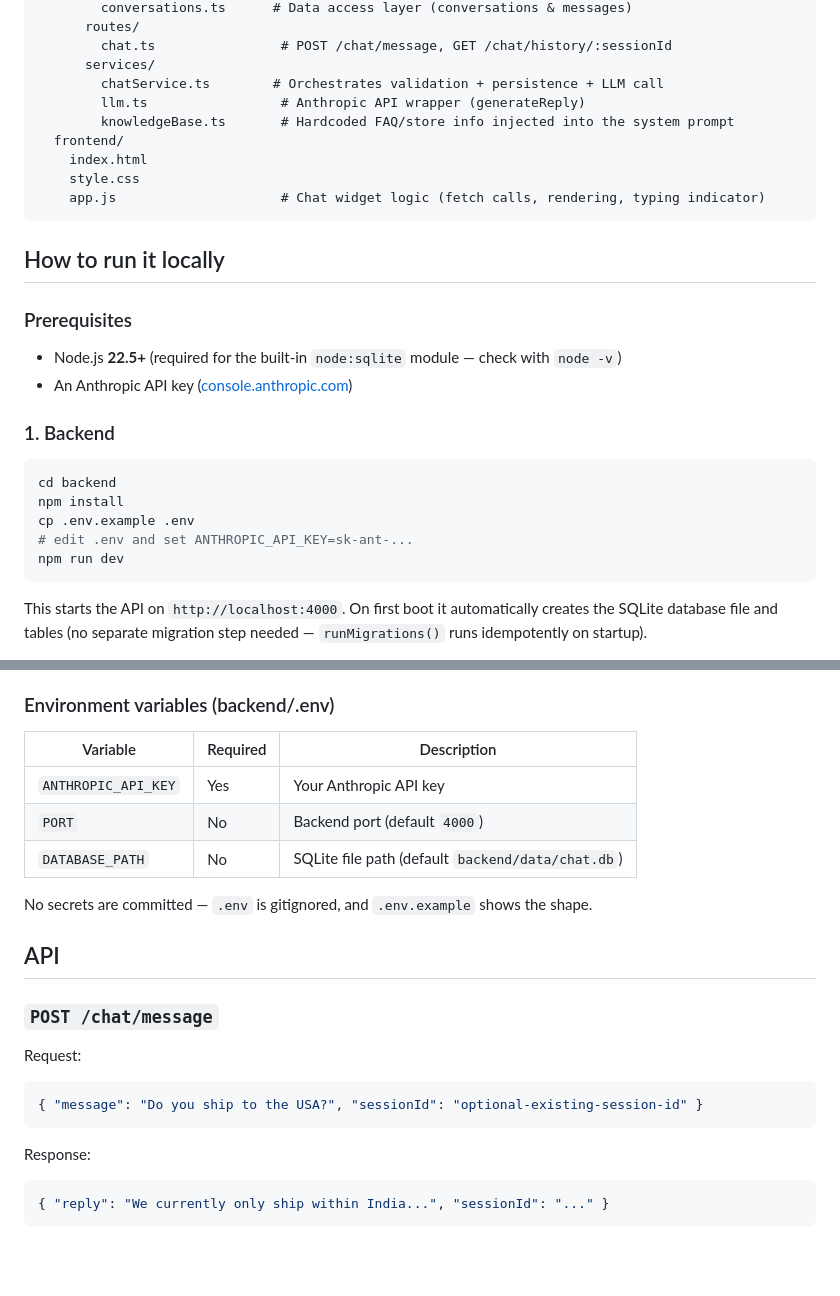
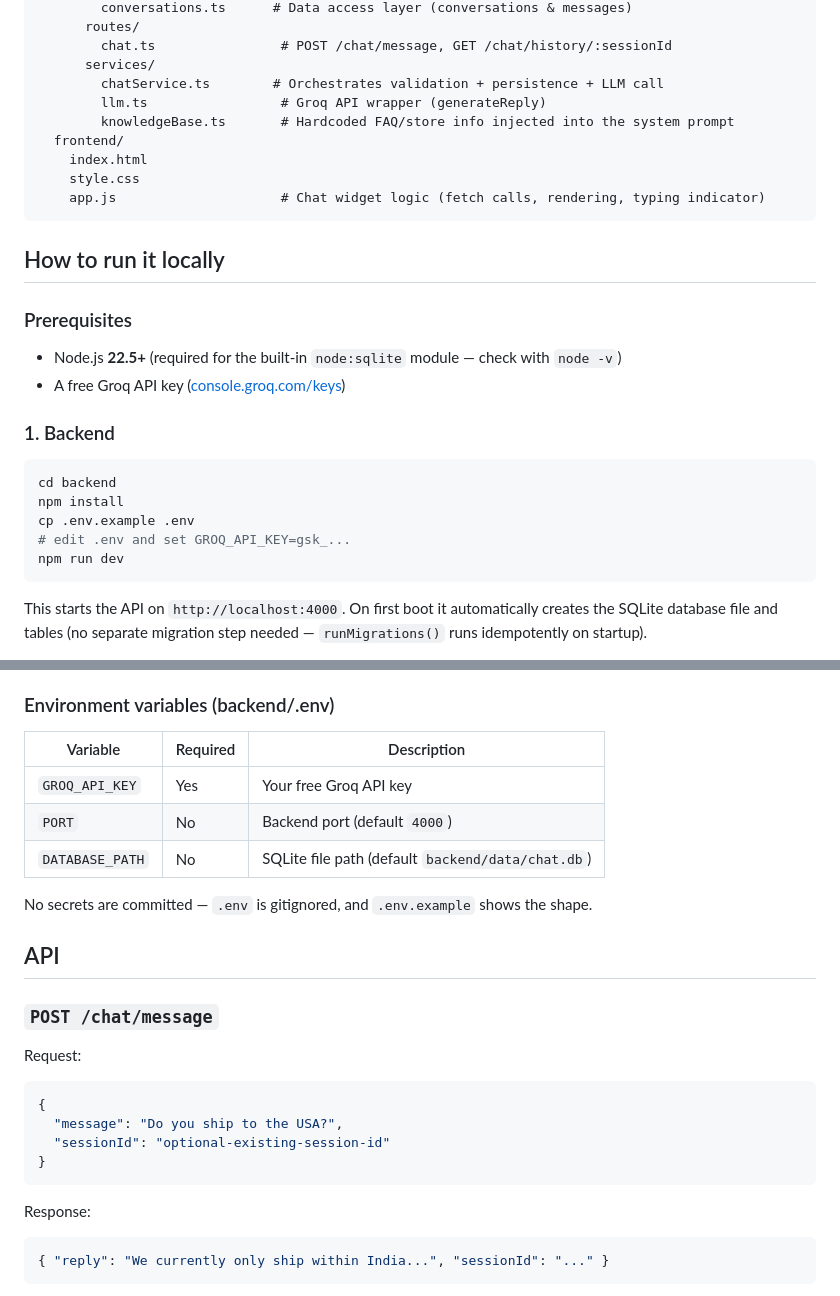
Before and after one commit to Sachinp01/-AI-chat-agent, a Markdown page: README.md, 2 parts joined by grey strips. Drawn GitHub-style; blank space fills up the shorter version.

````diff
--- a/README.md
+++ b/README.md
@@ -35,7 +43,7 @@ spur-chat-agent/
         chat.ts                # POST /chat/message, GET /chat/history/:sessionId
       services/
         chatService.ts        # Orchestrates validation + persistence + LLM call
-        llm.ts                 # Anthropic API wrapper (generateReply)
+        llm.ts                 # Groq API wrapper (generateReply)
         knowledgeBase.ts       # Hardcoded FAQ/store info injected into the system prompt
   frontend/
     index.html
@@ -49,7 +57,7 @@ spur-chat-agent/
 
 - Node.js **22.5+** (required for the built-in `node:sqlite` module —
   check with `node -v`)
-- An Anthropic API key ([console.anthropic.com](https://console.anthropic.com))
+- A free Groq API key ([console.groq.com/keys](https://console.groq.com/keys))
 
 ### 1. Backend
 
@@ -57,7 +65,7 @@ spur-chat-agent/
 cd backend
 npm install
 cp .env.example .env
-# edit .env and set ANTHROPIC_API_KEY=sk-ant-...
+# edit .env and set GROQ_API_KEY=gsk_...
 npm run dev
 ```
 
@@ -89,11 +97,11 @@ your backend runs elsewhere).
 
 ### Environment variables (backend/.env)
 
-| Variable             | Required | Description                                      |
-|-----------------------|----------|---------------------------------------------------|
-| `ANTHROPIC_API_KEY`   | Yes      | Your Anthropic API key                            |
-| `PORT`                 | No       | Backend port (default `4000`)                     |
-| `DATABASE_PATH`        | No       | SQLite file path (default `backend/data/chat.db`) |
+| Variable        | Required | Description                                       |
+| --------------- | -------- | ------------------------------------------------- |
+| `GROQ_API_KEY`  | Yes      | Your free Groq API key                            |
+| `PORT`          | No       | Backend port (default `4000`)                     |
+| `DATABASE_PATH` | No       | SQLite file path (default `backend/data/chat.db`) |
 
 No secrets are committed — `.env` is gitignored, and `.env.example` shows
 the shape.
@@ -103,11 +111,16 @@ the shape.
 ### `POST /chat/message`
 
 Request:
+
 ```json
-{ "message": "Do you ship to the USA?", "sessionId": "optional-existing-session-id" }
+{
+  "message": "Do you ship to the USA?",
+  "sessionId": "optional-existing-session-id"
+}
 ```
 
 Response:
+
 ```json
 { "reply": "We currently only ship within India...", "sessionId": "..." }
 ```
````
Also changed, not shown: other parts of README.md (+29 -11 lines).
